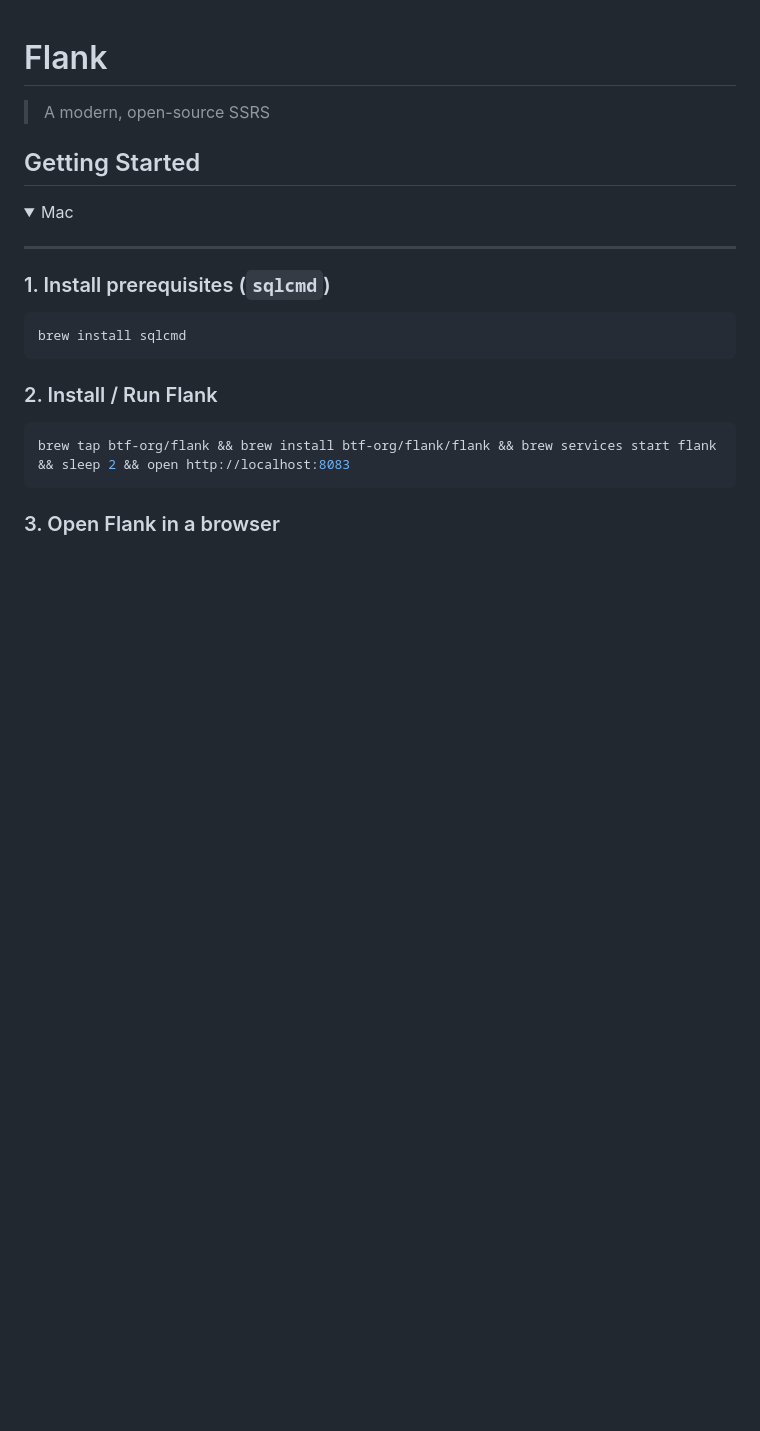
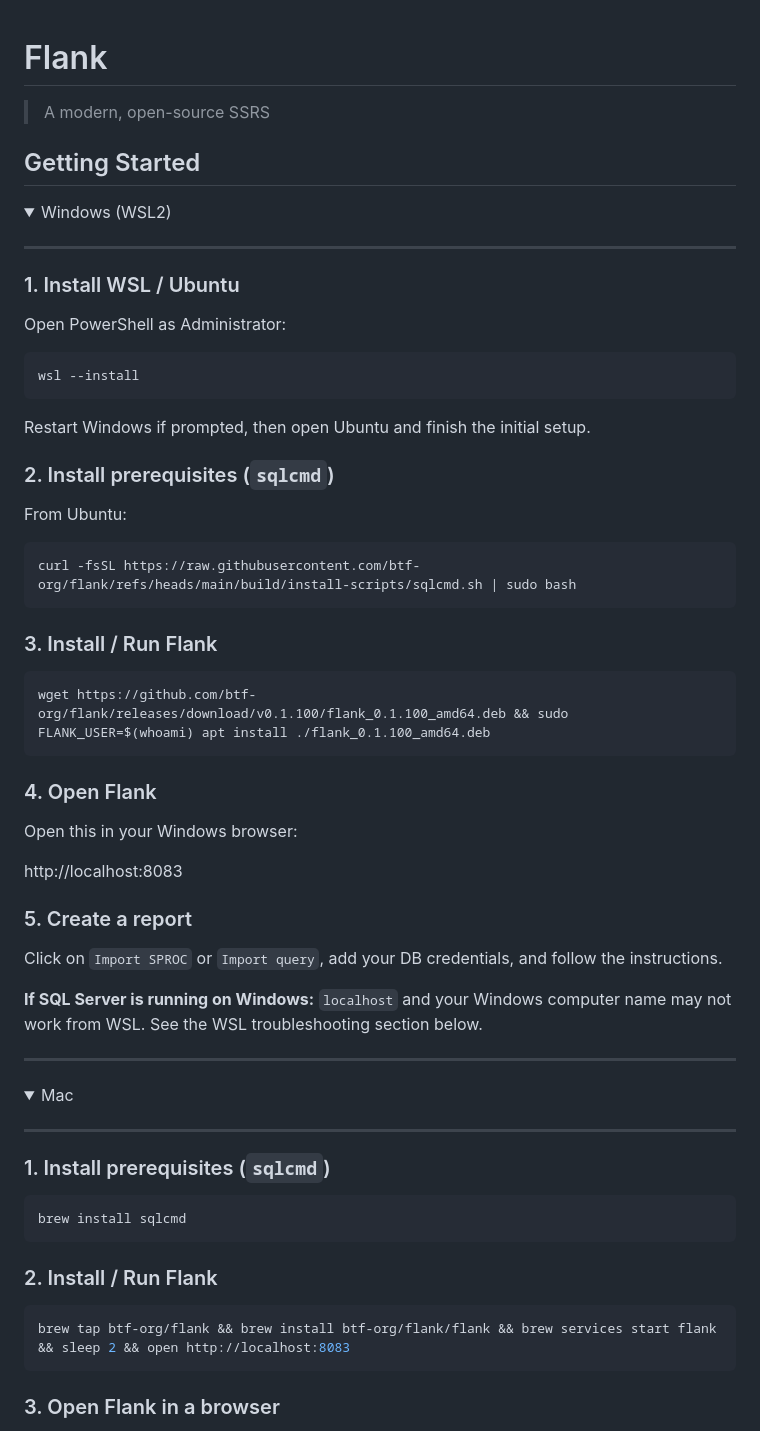
Before and after one commit to btf-org/flank, a Markdown page: README.md, the part around one of its changes. GitHub-like rendering; folded sections open; blank space fills up the shorter version.

````diff
--- a/README.md
+++ b/README.md
@@ -3,3 +3,47 @@
 > A modern, open-source SSRS
 
 ## Getting Started
+
+<details>
+<summary>Windows (WSL2)</summary>
+
+----
+
+### 1. Install WSL / Ubuntu
+
+Open PowerShell as Administrator:
+
+```powershell
+wsl --install
+```
+
+Restart Windows if prompted, then open Ubuntu and finish the initial setup.
+
+### 2. Install prerequisites (`sqlcmd`)
+
+From Ubuntu:
+
+```bash
+curl -fsSL https://raw.githubusercontent.com/btf-org/flank/refs/heads/main/build/install-scripts/sqlcmd.sh | sudo bash
+```
+
+### 3. Install / Run Flank
+
+```bash
+wget https://github.com/btf-org/flank/releases/download/v0.1.100/flank_0.1.100_amd64.deb && sudo FLANK_USER=$(whoami) apt install ./flank_0.1.100_amd64.deb
+```
+
+### 4. Open Flank
+
+Open this in your Windows browser:
+
+http://localhost:8083
+
+### 5. Create a report
+
+Click on `Import SPROC` or `Import query`, add your DB credentials, and follow the instructions.
+
+**If SQL Server is running on Windows:** `localhost` and your Windows computer name may not work from WSL. See the WSL troubleshooting section below.
+
+----
+
````
Also changed, not shown: other parts of README.md (+1 -0 lines).
